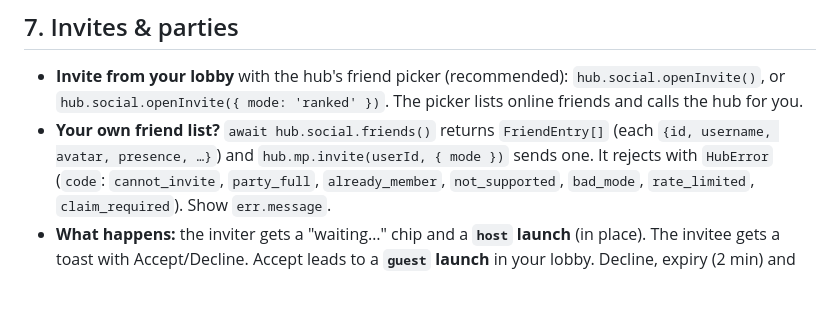
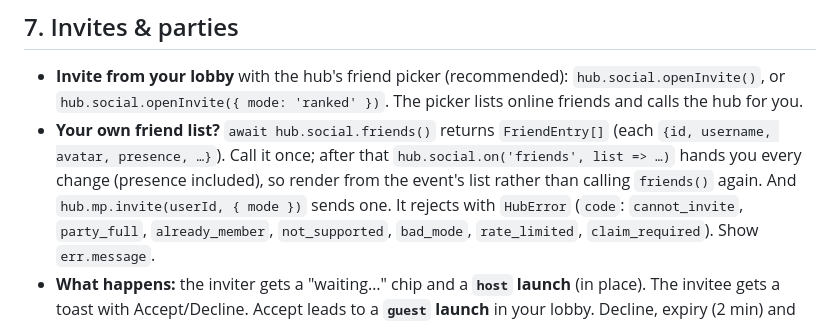
Before and after one commit to ClickerMonkey/dg-template, a Markdown page: docs/multiplayer.md, the part around the change. Drawn GitHub-style; blank space fills up the shorter version.

Commit message:
Sync hub docs (favorites on the home page, friends() usage)
Co-Authored-By: Claude Opus 5.5 <noreply@anthropic.com>

```diff
--- a/docs/multiplayer.md
+++ b/docs/multiplayer.md
@@ -332,7 +332,9 @@ and [own server §9](#client-side-own-server).
   `hub.social.openInvite()`, or `hub.social.openInvite({ mode: 'ranked' })`. The picker
   lists online friends and calls the hub for you.
 - **Your own friend list?** `await hub.social.friends()` returns `FriendEntry[]` (each
-  `{id, username, avatar, presence, …}`) and `hub.mp.invite(userId, { mode })` sends one.
+  `{id, username, avatar, presence, …}`). Call it once; after that
+  `hub.social.on('friends', list => …)` hands you every change (presence included), so
+  render from the event's list rather than calling `friends()` again. And `hub.mp.invite(userId, { mode })` sends one.
   It rejects with `HubError` (`code`: `cannot_invite`, `party_full`, `already_member`,
   `not_supported`, `bad_mode`, `rate_limited`, `claim_required`). Show `err.message`.
 - **What happens:** the inviter gets a "waiting…" chip and a **`host` launch** (in place).
```
Also changed, not shown: docs/hub.md (+3 -2 lines).
